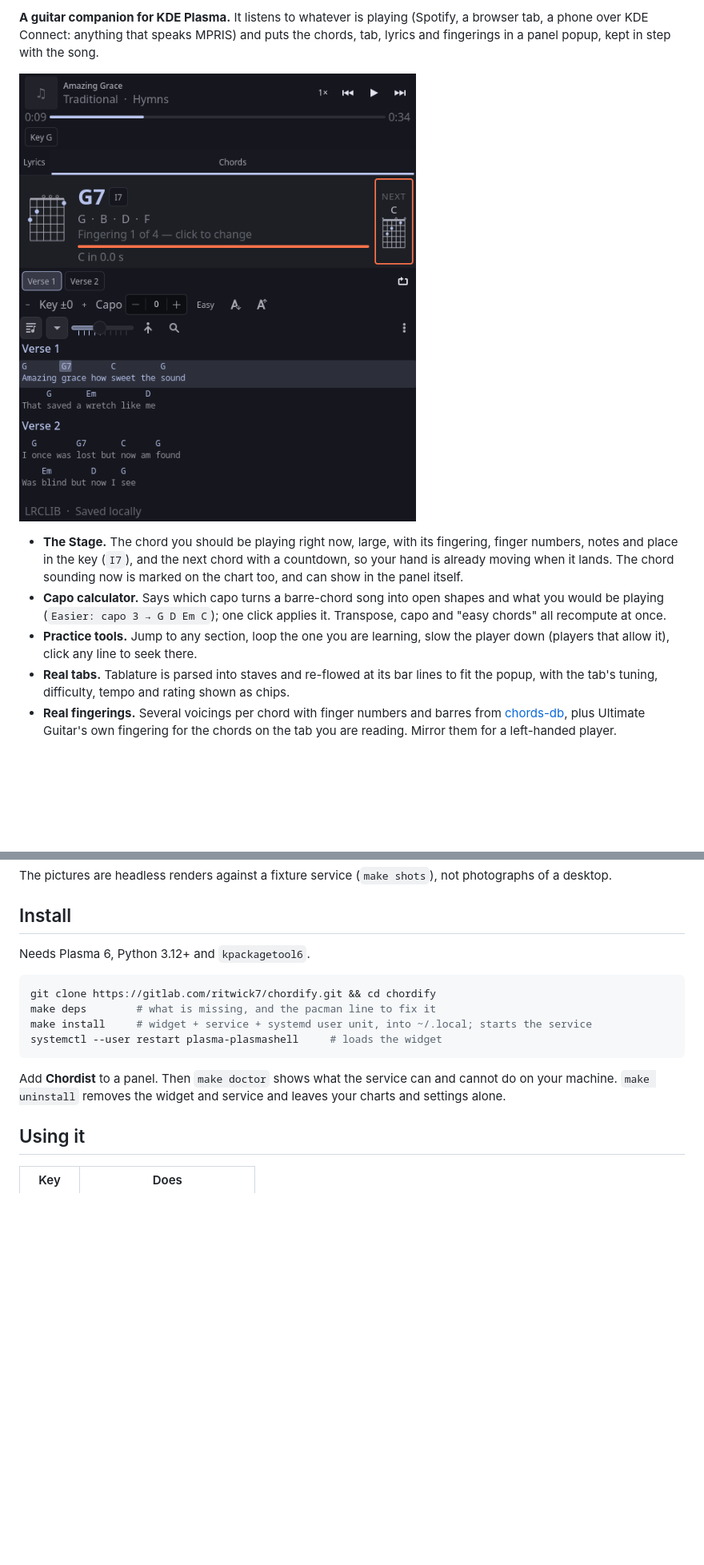
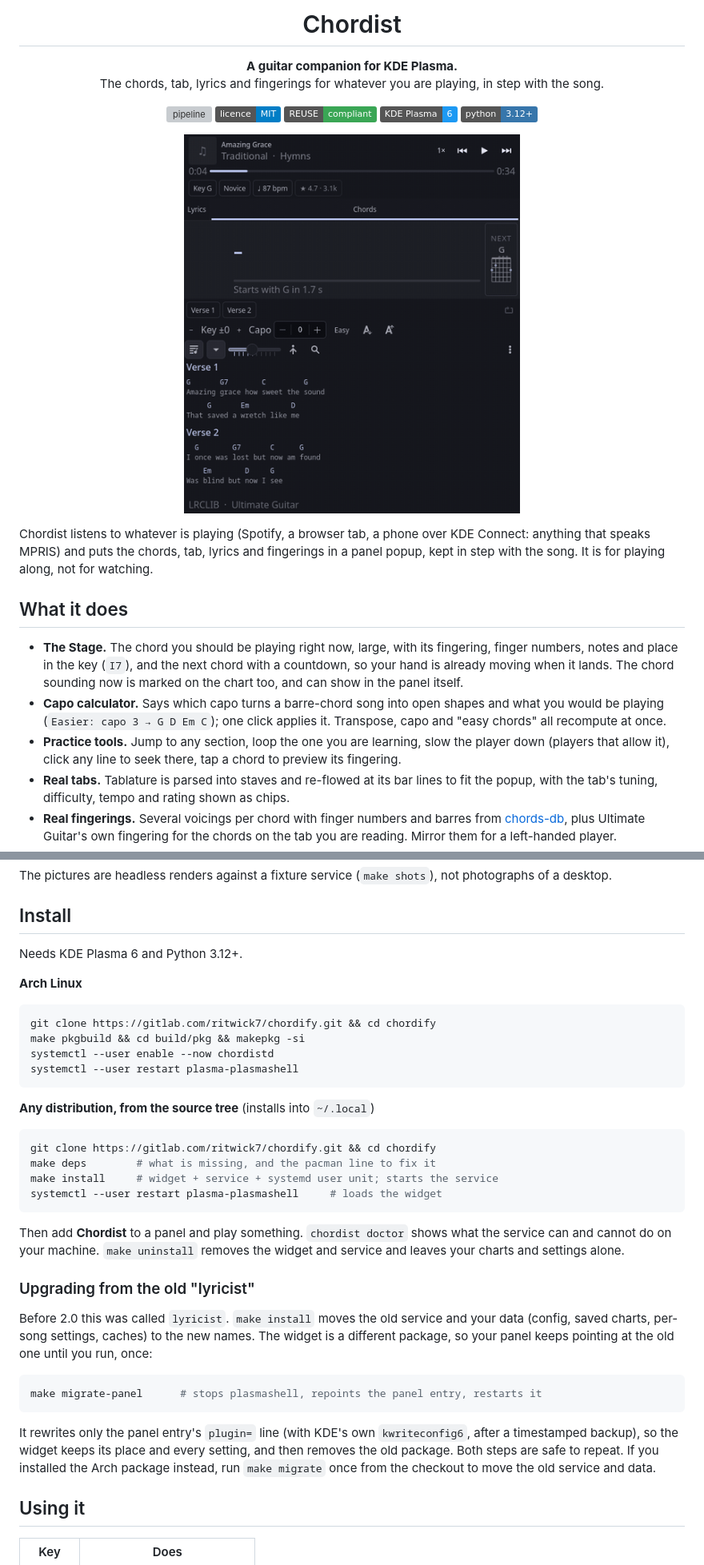
Before and after one commit to RitwickVerma/chordist, a Markdown page: README.md, 2 parts joined by grey strips. Shown at 80% size. Drawn GitHub-style; pictures changed too: docs/images/chords.png, docs/images/demo.gif (added); badges without logos; blank space fills up the shorter version; grey boxes are pictures that could not be loaded.

````diff
--- a/README.md
+++ b/README.md
@@ -2,9 +2,24 @@
 
-**A guitar companion for KDE Plasma.** It listens to whatever is playing (Spotify, a browser tab, a phone over
-KDE Connect: anything that speaks MPRIS) and puts the chords, tab, lyrics and fingerings in a panel popup, kept
-in step with the song.
+<h1 align="center">Chordist</h1>
 
-![the chord stage, with the chord to play now and the next one coming](docs/images/chords.png)
+<p align="center"><b>A guitar companion for KDE Plasma.</b><br>
+The chords, tab, lyrics and fingerings for whatever you are playing, in step with the song.</p>
+
+<p align="center">
+<a href="https://gitlab.com/ritwick7/chordify/-/pipelines"><img alt="pipeline" src="https://gitlab.com/ritwick7/chordify/badges/main/pipeline.svg"></a>
+<a href="LICENSE"><img alt="licence: MIT" src="https://img.shields.io/badge/licence-MIT-blue"></a>
+<img alt="REUSE compliant" src="https://img.shields.io/badge/REUSE-compliant-3aa655">
+<img alt="Plasma 6" src="https://img.shields.io/badge/KDE%20Plasma-6-1d99f3">
+<img alt="Python 3.12+" src="https://img.shields.io/badge/python-3.12%2B-3776ab">
+</p>
+
+<p align="center"><img src="docs/images/demo.gif" width="420" alt="The Stage following a song: the chord to play now, the next one coming, and the chart scrolling with it"></p>
+
+Chordist listens to whatever is playing (Spotify, a browser tab, a phone over KDE Connect: anything that speaks
+MPRIS) and puts the chords, tab, lyrics and fingerings in a panel popup, kept in step with the song. It is for
+playing along, not for watching.
+
+## What it does
 
 - **The Stage.** The chord you should be playing right now, large, with its fingering, finger numbers, notes and
   place in the key (`I7`), and the next chord with a countdown, so your hand is already moving when it lands.
@@ -12,7 +27,7 @@ in step with the song.
 - **Capo calculator.** Says which capo turns a barre-chord song into open shapes and what you would be playing
   (`Easier: capo 3 → G D Em C`); one click applies it. Transpose, capo and "easy chords" all recompute at once.
 - **Practice tools.** Jump to any section, loop the one you are learning, slow the player down (players that
-  allow it), click any line to seek there.
+  allow it), click any line to seek there, tap a chord to preview its fingering.
 - **Real tabs.** Tablature is parsed into staves and re-flowed at its bar lines to fit the popup, with the tab's
   tuning, difficulty, tempo and rating shown as chips.
 - **Real fingerings.** Several voicings per chord with finger numbers and barres from
@@ -32,17 +47,42 @@ The pictures are headless renders against a fixture service (`make shots`), not
 
 ## Install
 
-Needs Plasma 6, Python 3.12+ and `kpackagetool6`.
+Needs KDE Plasma 6 and Python 3.12+.
+
+**Arch Linux**
+
+```sh
+git clone https://gitlab.com/ritwick7/chordify.git && cd chordify
+make pkgbuild && cd build/pkg && makepkg -si
+systemctl --user enable --now chordistd
+systemctl --user restart plasma-plasmashell
+```
+
+**Any distribution, from the source tree** (installs into `~/.local`)
 
 ```sh
 git clone https://gitlab.com/ritwick7/chordify.git && cd chordify
 make deps        # what is missing, and the pacman line to fix it
-make install     # widget + service + systemd user unit, into ~/.local; starts the service
+make install     # widget + service + systemd user unit; starts the service
 systemctl --user restart plasma-plasmashell     # loads the widget
 ```
 
-Add **Chordist** to a panel. Then `make doctor` shows what the service can and cannot do on your machine.
-`make uninstall` removes the widget and service and leaves your charts and settings alone.
+Then add **Chordist** to a panel and play something. `chordist doctor` shows what the service can and cannot do on
+your machine. `make uninstall` removes the widget and service and leaves your charts and settings alone.
+
+### Upgrading from the old "lyricist"
+
+Before 2.0 this was called `lyricist`. `make install` moves the old service and your data (config, saved charts,
+per-song settings, caches) to the new names. The widget is a different package, so your panel keeps pointing at the
+old one until you run, once:
+
+```sh
+make migrate-panel      # stops plasmashell, repoints the panel entry, restarts it
+```
+
+It rewrites only the panel entry's `plugin=` line (with KDE's own `kwriteconfig6`, after a timestamped backup), so
+the widget keeps its place and every setting, and then removes the old package. Both steps are safe to repeat. If you
+installed the Arch package instead, run `make migrate` once from the checkout to move the old service and data.
 
 ## Using it
 
````
Also changed, not shown: other parts of README.md (+41 -29 lines), CHANGELOG.md (+6 -0 lines), docs/README.md (added, +12 -0 lines), docs/releasing.md (added, +29 -0 lines), docs/troubleshooting.md (added, +82 -0 lines), docs/images/ug.png, 11 other files.
